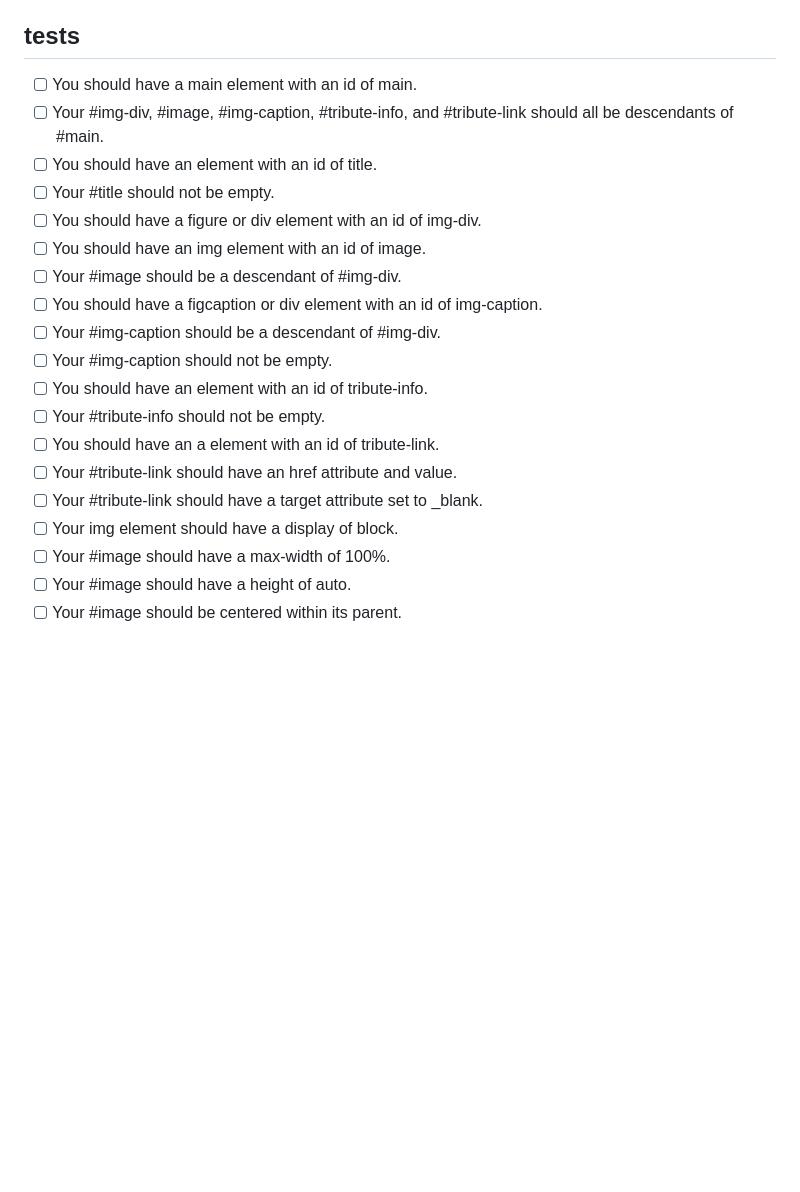
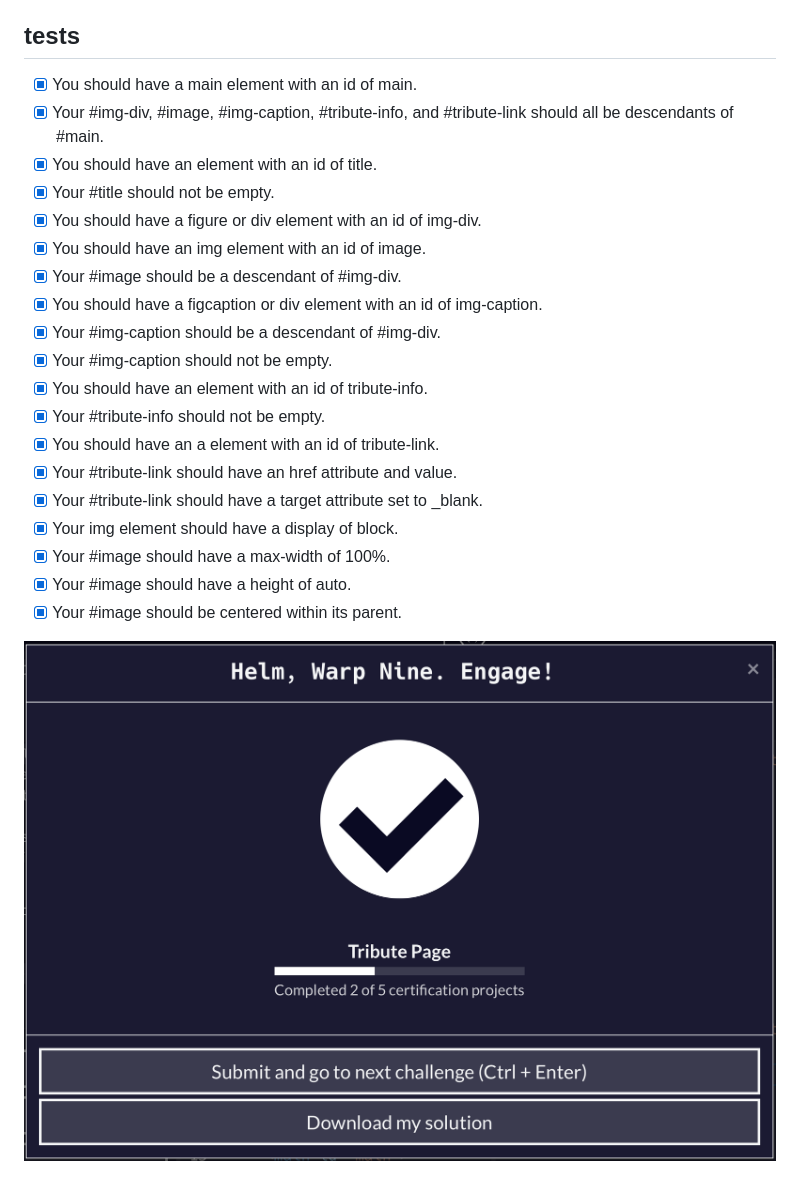
Before and after one commit to DreasWeiss/fccTributePage, a Markdown page: README.md, the part around the change. Drawn GitHub-style; pictures changed too: img/Снимок экрана 2023-04-30 в 17.42.55.png (added); blank space fills up the shorter version.

```diff
--- a/README.md
+++ b/README.md
@@ -23,22 +23,24 @@ Fulfill the user stories and pass all the tests below to complete this project.
 Note: Be sure to add <link rel="stylesheet" href="styles.css"> in your HTML to link your stylesheet and apply your CSS
 
 ## tests
-- [ ] You should have a main element with an id of main.
-- [ ] Your #img-div, #image, #img-caption, #tribute-info, and #tribute-link should all be descendants of #main.
-- [ ] You should have an element with an id of title.
-- [ ] Your #title should not be empty.
-- [ ] You should have a figure or div element with an id of img-div.
-- [ ] You should have an img element with an id of image.
-- [ ] Your #image should be a descendant of #img-div.
-- [ ] You should have a figcaption or div element with an id of img-caption.
-- [ ] Your #img-caption should be a descendant of #img-div.
-- [ ] Your #img-caption should not be empty.
-- [ ] You should have an element with an id of tribute-info.
-- [ ] Your #tribute-info should not be empty.
-- [ ] You should have an a element with an id of tribute-link.
-- [ ] Your #tribute-link should have an href attribute and value.
-- [ ] Your #tribute-link should have a target attribute set to _blank.
-- [ ] Your img element should have a display of block.
-- [ ] Your #image should have a max-width of 100%.
-- [ ] Your #image should have a height of auto.
-- [ ] Your #image should be centered within its parent.
+- [x] You should have a main element with an id of main.
+- [x] Your #img-div, #image, #img-caption, #tribute-info, and #tribute-link should all be descendants of #main.
+- [x] You should have an element with an id of title.
+- [x] Your #title should not be empty.
+- [x] You should have a figure or div element with an id of img-div.
+- [x] You should have an img element with an id of image.
+- [x] Your #image should be a descendant of #img-div.
+- [x] You should have a figcaption or div element with an id of img-caption.
+- [x] Your #img-caption should be a descendant of #img-div.
+- [x] Your #img-caption should not be empty.
+- [x] You should have an element with an id of tribute-info.
+- [x] Your #tribute-info should not be empty.
+- [x] You should have an a element with an id of tribute-link.
+- [x] Your #tribute-link should have an href attribute and value.
+- [x] Your #tribute-link should have a target attribute set to _blank.
+- [x] Your img element should have a display of block.
+- [x] Your #image should have a max-width of 100%.
+- [x] Your #image should have a height of auto.
+- [x] Your #image should be centered within its parent.
+
+![task done](./img/%D0%A1%D0%BD%D0%B8%D0%BC%D0%BE%D0%BA%20%D1%8D%D0%BA%D1%80%D0%B0%D0%BD%D0%B0%202023-04-30%20%D0%B2%2017.42.55.png)
```
Also changed, not shown: 2 other files.
